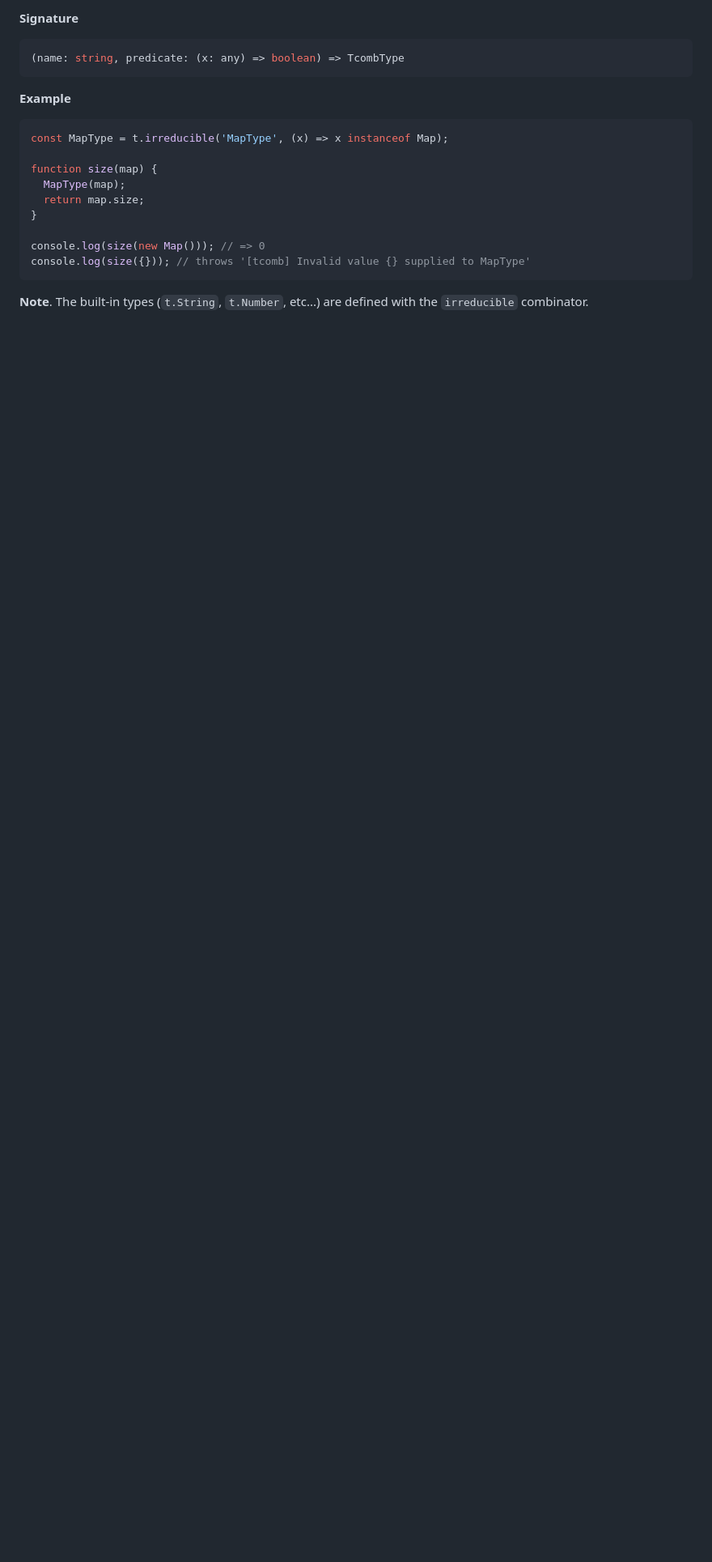
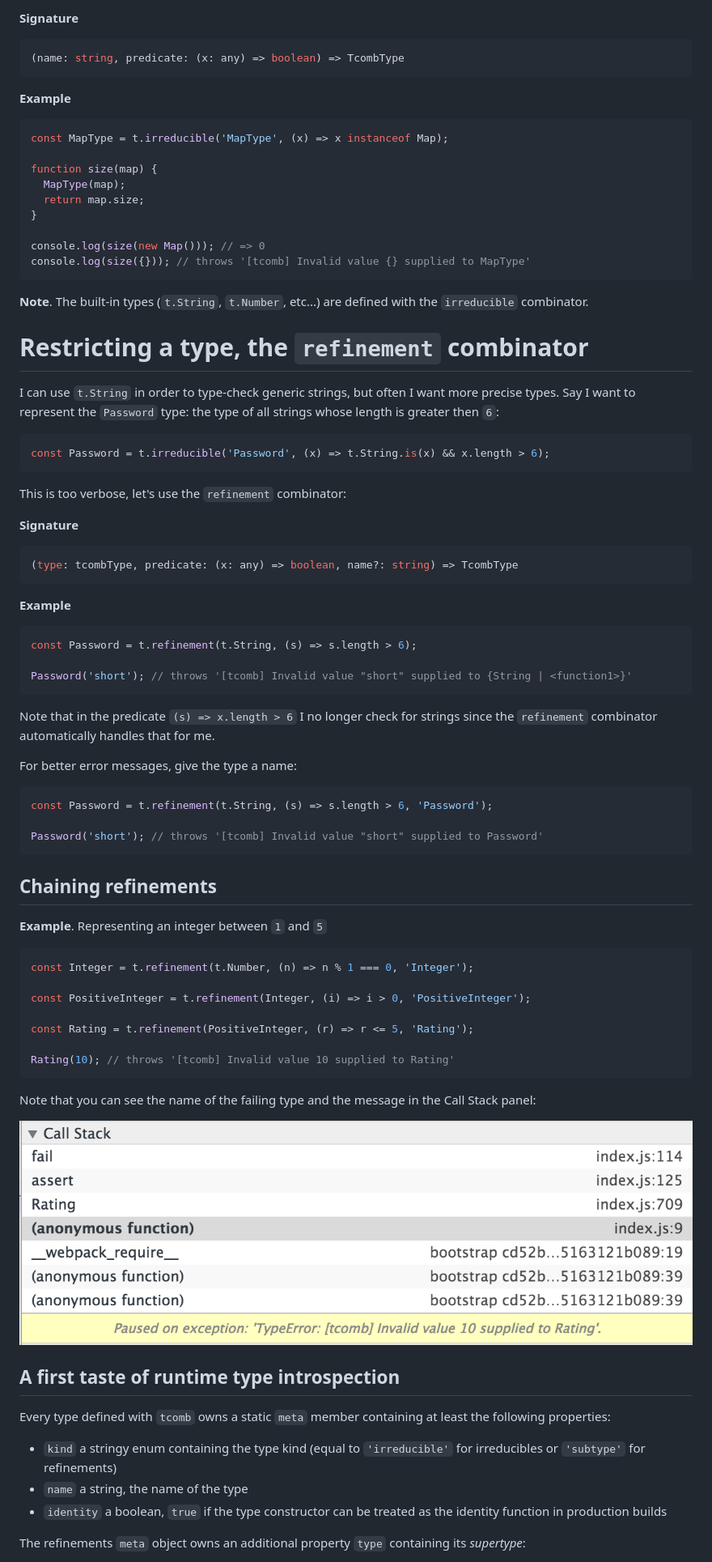
Before and after one commit to gcanti/tcomb, a Markdown page: docs/GUIDE.md, the part around the change printed below. Shown: that part at 81% size. Drawn GitHub-style; pictures changed too: docs/images/display-name.png (added); blank space fills up the shorter version.

Commit message:
Restricting a type, the `refinement` combinator

````diff
--- a/docs/GUIDE.md
+++ b/docs/GUIDE.md
@@ -230,3 +230,66 @@ console.log(size({})); // throws '[tcomb] Invalid value {} supplied to MapType'
 ```
 
 **Note**. The built-in types (`t.String`, `t.Number`, etc...) are defined with the `irreducible` combinator.
+
+# Restricting a type, the `refinement` combinator
+
+I can use `t.String` in order to type-check generic strings, but often I want more precise types. Say I want to represent the `Password` type: the type of all strings whose length is greater then `6`:
+
+```js
+const Password = t.irreducible('Password', (x) => t.String.is(x) && x.length > 6);
+```
+
+This is too verbose, let's use the `refinement` combinator:
+
+**Signature**
+
+```js
+(type: tcombType, predicate: (x: any) => boolean, name?: string) => TcombType
+```
+
+**Example**
+
+```js
+const Password = t.refinement(t.String, (s) => s.length > 6);
+
+Password('short'); // throws '[tcomb] Invalid value "short" supplied to {String | <function1>}'
+```
+
+Note that in the predicate `(s) => x.length > 6` I no longer check for strings since the `refinement` combinator automatically handles that for me.
+
+For better error messages, give the type a name:
+
+```js
+const Password = t.refinement(t.String, (s) => s.length > 6, 'Password');
+
+Password('short'); // throws '[tcomb] Invalid value "short" supplied to Password'
+```
+
+## Chaining refinements
+
+**Example**. Representing an integer between `1` and `5`
+
+```js
+const Integer = t.refinement(t.Number, (n) => n % 1 === 0, 'Integer');
+
+const PositiveInteger = t.refinement(Integer, (i) => i > 0, 'PositiveInteger');
+
+const Rating = t.refinement(PositiveInteger, (r) => r <= 5, 'Rating');
+
+Rating(10); // throws '[tcomb] Invalid value 10 supplied to Rating'
+```
+
+Note that you can see the name of the failing type and the message in the Call Stack panel:
+
+![](images/display-name.png)
+
+## A first taste of runtime type introspection
+
+Every type defined with `tcomb` owns a static `meta` member containing at least the following properties:
+
+- `kind` a stringy enum containing the type kind (equal to `'irreducible'` for irreducibles or `'subtype'` for refinements)
+- `name` a string, the name of the type
+- `identity` a boolean, `true` if the type constructor can be treated as the identity function in production builds
+
+The refinements `meta` object owns an additional property `type` containing its *supertype*:
+
````
Also changed, not shown: other parts of docs/GUIDE.md (+25 -0 lines), docs/images/meta-object.png (added).
